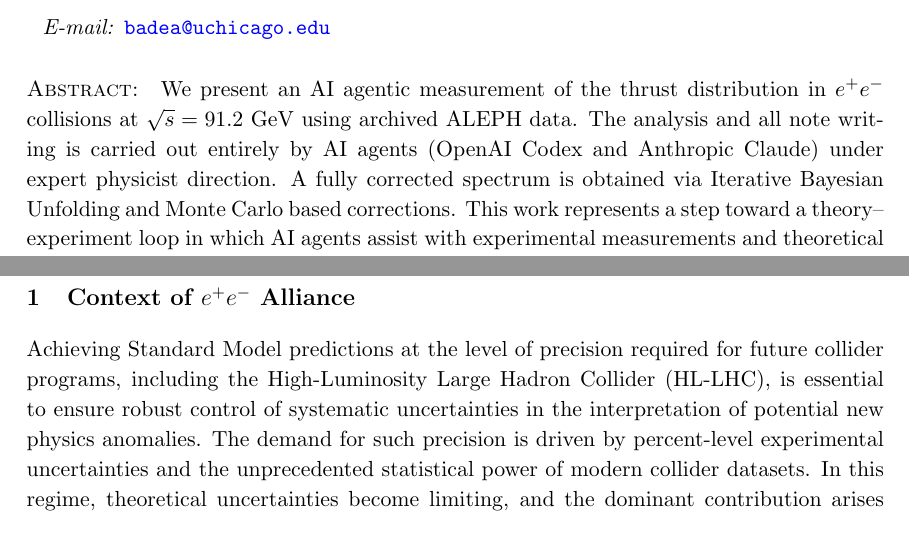
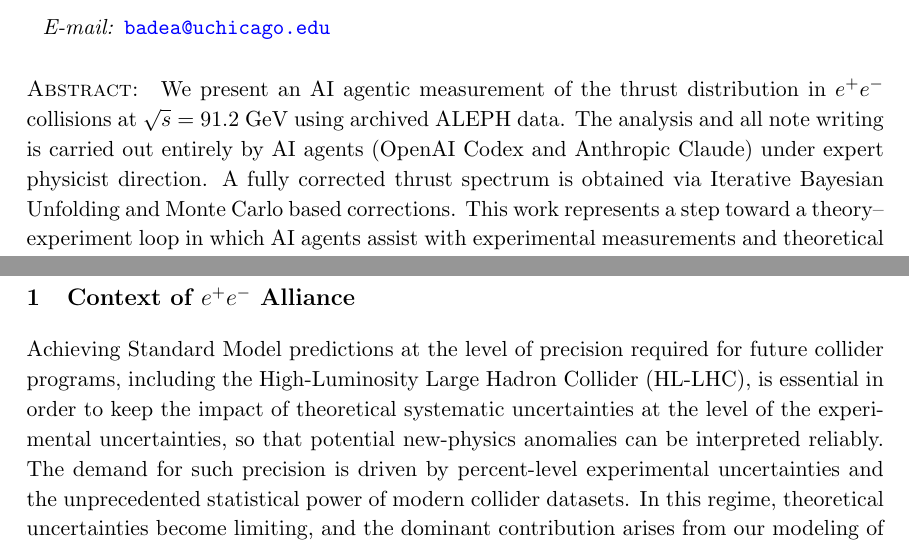
Before and after one commit to Electron-Positron-Alliance/ALEPH_Analysis_Agentic_Thrust, a LaTeX document (main.tex, which reads sections/ContextAndMotivation.tex): two parts of pages 1 and 3 of 58, joined at a grey line, cut so that both start at the same text. Compiled offline with pdfLaTeX; a missing bibliography style is replaced by a similar one.

Commit message:
Abstract and Sec. 1 wording requested by Referee 2
- Abstract: '"spectrum" > "thrust spectrum"'. Adopted.
- Sec. 1: '"ensure robust control" is not very clear, can you
  elaborate that? Or maybe state something simpler like "keep the
  impact of theoretical systematic uncertainties at the level of the
  experimental uncertainties"?'
  Adopted essentially as the referee phrased it. This also drops the
  overclaiming "ensure".

Related but NOT changed here, because both need an author decision:
- Referee 2 on the abstract: '"entirely" seems in contrast with
  "under expert physicist direction"'. The tension is real -- the body
  says "No analysis code was written by hand" (Introduction) but also
  "not an autonomous scientific decision-maker at this stage" and
  "Agent-generated text was treated as a draft requiring human
  approval" (Sec. 3). Resolving it means deciding what claim the paper
  is making, which is the central claim of the paper.
- Referee 1: "page 1 precision QCD is not where theoretical
  uncertainties become limiting". This is a physics framing objection
  to the sentence immediately following the one edited here, and needs
  a considered reply rather than a reword.

```diff
--- a/main.tex
+++ b/main.tex
@@ -56,7 +56,7 @@
 
 \abstract{
 We present an AI agentic measurement of the thrust distribution in $e^{+}e^{-}$ collisions at $\sqrt{s}=91.2$~GeV using archived ALEPH data. The analysis and all note writing is carried out entirely by AI agents (OpenAI Codex and Anthropic Claude) under expert physicist direction.
-A fully corrected spectrum is obtained via Iterative Bayesian Unfolding and Monte Carlo based corrections.
+A fully corrected thrust spectrum is obtained via Iterative Bayesian Unfolding and Monte Carlo based corrections.
 This work represents a step toward a theory--experiment loop in which AI agents assist with experimental measurements and theoretical calculations, and synthesize insights by comparing the results, thereby accelerating the cycle that drives discovery in fundamental physics.
 Our work suggests that precision physics, leveraging the open LEP data and advanced theoretical landscape, provides an ideal testing ground for developing advanced AI systems for scientific applications.
 }
--- a/sections/ContextAndMotivation.tex
+++ b/sections/ContextAndMotivation.tex
@@ -1,7 +1,7 @@
 \section{Context of $e^+e^-$ Alliance}
 \label{sec:context}
 
-Achieving Standard Model predictions at the level of precision required for future collider programs, including the High-Luminosity Large Hadron Collider (HL-LHC), is essential to ensure robust control of systematic uncertainties in the interpretation of potential new physics anomalies. The demand for such precision is driven by percent-level experimental uncertainties and the unprecedented statistical power of modern collider datasets. In this regime, theoretical uncertainties become limiting, and the dominant contribution arises from our modeling of Quantum Chromodynamics, often referred to as precision QCD.
+Achieving Standard Model predictions at the level of precision required for future collider programs, including the High-Luminosity Large Hadron Collider (HL-LHC), is essential in order to keep the impact of theoretical systematic uncertainties at the level of the experimental uncertainties, so that potential new-physics anomalies can be interpreted reliably. The demand for such precision is driven by percent-level experimental uncertainties and the unprecedented statistical power of modern collider datasets. In this regime, theoretical uncertainties become limiting, and the dominant contribution arises from our modeling of Quantum Chromodynamics, often referred to as precision QCD.
 
 Precision QCD studies can be pursued at hadron colliders such as the LHC, but they are most cleanly and systematically tested in lepton collider environments. At present, however, there is no active high-energy lepton collider operating at LEP energies or above. To address this, the $e^+e^-$ alliance~\cite{EEAlliance:website} has successfully curated and reanalyzed archived datasets from the Large Electron--Positron collider (LEP), the precursor to the LHC, opening new opportunities enabled by three decades of theoretical advances and modern experimental techniques. The combination of ultra-precise $e^+e^-$ data and state-of-the-art perturbative and non-perturbative QCD tools provides a uniquely powerful environment for high-precision studies. The alliance has produced a series of precision measurements using these archived datasets, including two-particle correlations~\cite{Badea:2019vey}, jet energy spectra and substructure~\cite{Chen:2021uws}, long-range near-side correlations~\cite{Chen:2024lrc}, energy-energy correlators~\cite{Bossi:2025eec}, and unbinned measurements of thrust~\cite{Badea:2025ubt}.
 
```
